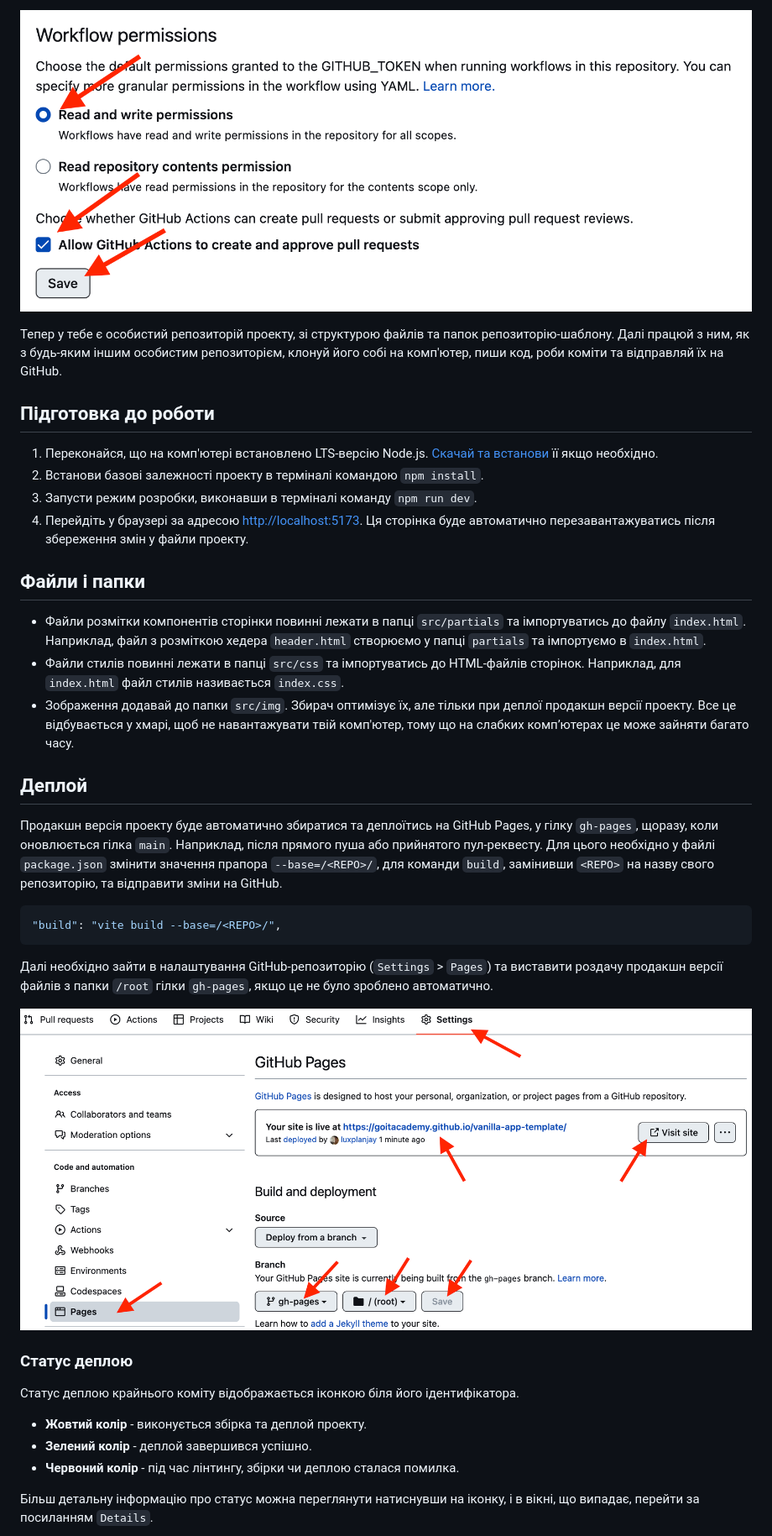
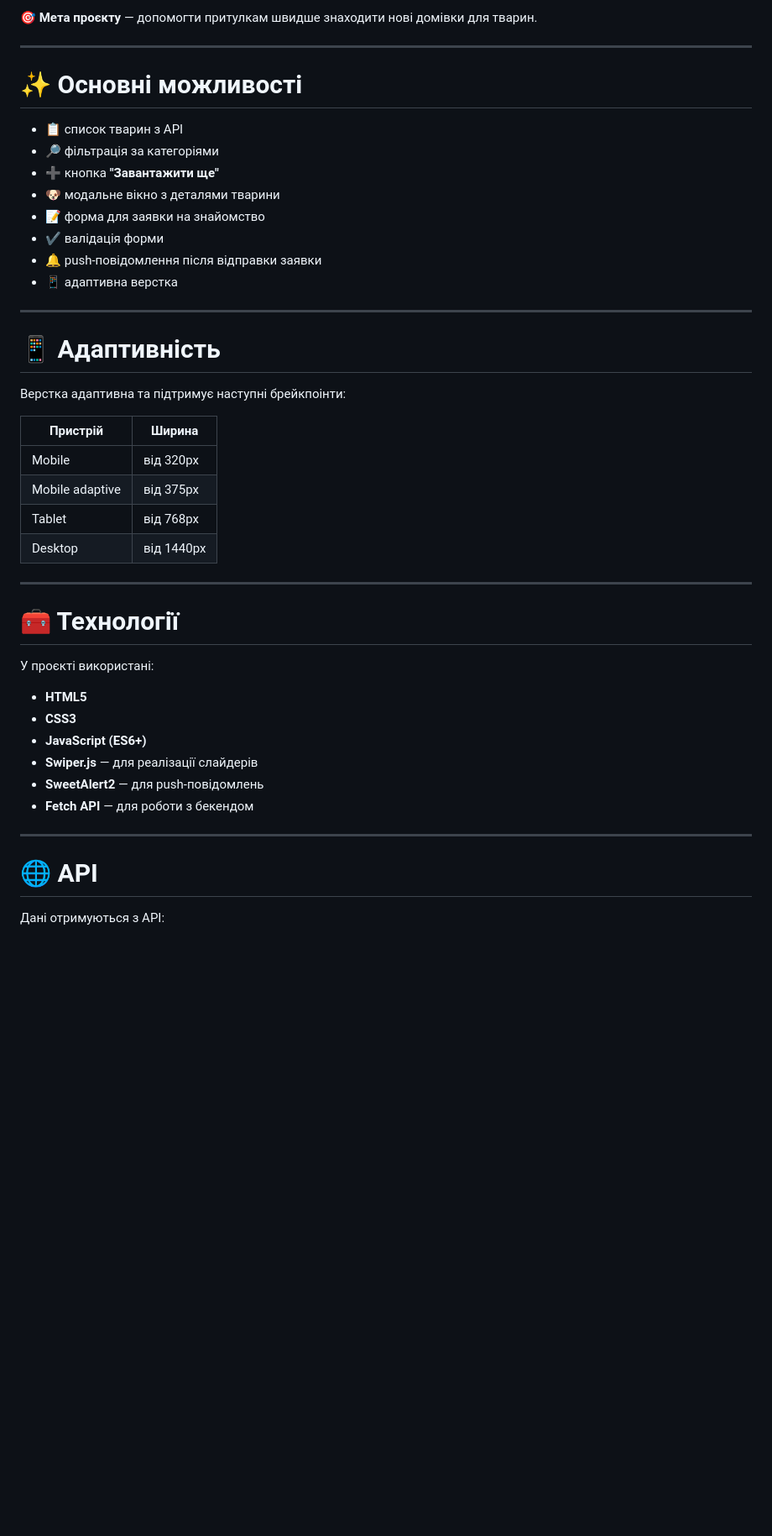
Before and after one commit to Bohdan-Melnyk477/Tailed-House, a Markdown page: README.md, the part around one of its changes. Shown at 84% size. GitHub-like rendering; blank space fills up the shorter version.

````diff
--- a/README.md
+++ b/README.md
@@ -29,59 +32,48 @@
 
-![Settings GitHub Actions permissions step 2](./assets/gh-actions-perm-2.png)
+🎯 **Мета проєкту** — допомогти притулкам швидше знаходити нові домівки для тварин.
 
-Тепер у тебе є особистий репозиторій проекту, зі структурою файлів та папок
-репозиторію-шаблону. Далі працюй з ним, як з будь-яким іншим особистим
-репозиторієм, клонуй його собі на комп'ютер, пиши код, роби коміти та відправляй
-їх на GitHub.
+---
 
-## Підготовка до роботи
+# ✨ Основні можливості
 
-1. Переконайся, що на комп'ютері встановлено LTS-версію Node.js.
-   [Скачай та встанови](https://nodejs.org/en/) її якщо необхідно.
-2. Встанови базові залежності проекту в терміналі командою `npm install`.
-3. Запусти режим розробки, виконавши в терміналі команду `npm run dev`.
-4. Перейдіть у браузері за адресою
-   [http://localhost:5173](http://localhost:5173). Ця сторінка буде автоматично
-   перезавантажуватись після збереження змін у файли проекту.
+- 📋 список тварин з API
+- 🔎 фільтрація за категоріями
+- ➕ кнопка **"Завантажити ще"**
+- 🐶 модальне вікно з деталями тварини
+- 📝 форма для заявки на знайомство
+- ✔️ валідація форми
+- 🔔 push-повідомлення після відправки заявки
+- 📱 адаптивна верстка
 
-## Файли і папки
+---
 
-- Файли розмітки компонентів сторінки повинні лежати в папці `src/partials` та
-  імпортуватись до файлу `index.html`. Наприклад, файл з розміткою хедера
-  `header.html` створюємо у папці `partials` та імпортуємо в `index.html`.
-- Файли стилів повинні лежати в папці `src/css` та імпортуватись до HTML-файлів
-  сторінок. Наприклад, для `index.html` файл стилів називається `index.css`.
-- Зображення додавай до папки `src/img`. Збирач оптимізує їх, але тільки при
-  деплої продакшн версії проекту. Все це відбувається у хмарі, щоб не
-  навантажувати твій комп'ютер, тому що на слабких компʼютерах це може зайняти
-  багато часу.
+# 📱 Адаптивність
 
-## Деплой
+Верстка адаптивна та підтримує наступні брейкпоінти:
 
-Продакшн версія проекту буде автоматично збиратися та деплоїтись на GitHub
-Pages, у гілку `gh-pages`, щоразу, коли оновлюється гілка `main`. Наприклад,
-після прямого пуша або прийнятого пул-реквесту. Для цього необхідно у файлі
-`package.json` змінити значення прапора `--base=/<REPO>/`, для команди `build`,
-замінивши `<REPO>` на назву свого репозиторію, та відправити зміни на GitHub.
+| Пристрій | Ширина |
+|--------|--------|
+| Mobile | від 320px |
+| Mobile adaptive | від 375px |
+| Tablet | від 768px |
+| Desktop | від 1440px |
 
-```json
-"build": "vite build --base=/<REPO>/",
-```
+---
 
-Далі необхідно зайти в налаштування GitHub-репозиторію (`Settings` > `Pages`) та
-виставити роздачу продакшн версії файлів з папки `/root` гілки `gh-pages`, якщо
-це не було зроблено автоматично.
+# 🧰 Технології
 
-![GitHub Pages settings](./assets/repo-settings.png)
+У проєкті використані:
 
-### Статус деплою
+- **HTML5**
+- **CSS3**
+- **JavaScript (ES6+)**
+- **Swiper.js** — для реалізації слайдерів
+- **SweetAlert2** — для push-повідомлень
+- **Fetch API** — для роботи з бекендом
 
-Статус деплою крайнього коміту відображається іконкою біля його ідентифікатора.
+---
 
-- **Жовтий колір** - виконується збірка та деплой проекту.
-- **Зелений колір** - деплой завершився успішно.
-- **Червоний колір** - під час лінтингу, збірки чи деплою сталася помилка.
+# 🌐 API
 
-Більш детальну інформацію про статус можна переглянути натиснувши на іконку, і в
-вікні, що випадає, перейти за посиланням `Details`.
+Дані отримуються з API:
 
````
Also changed, not shown: other parts of README.md (+169 -38 lines).
